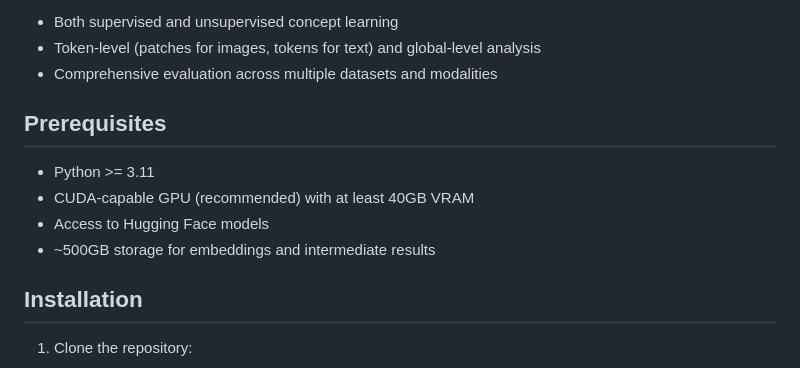
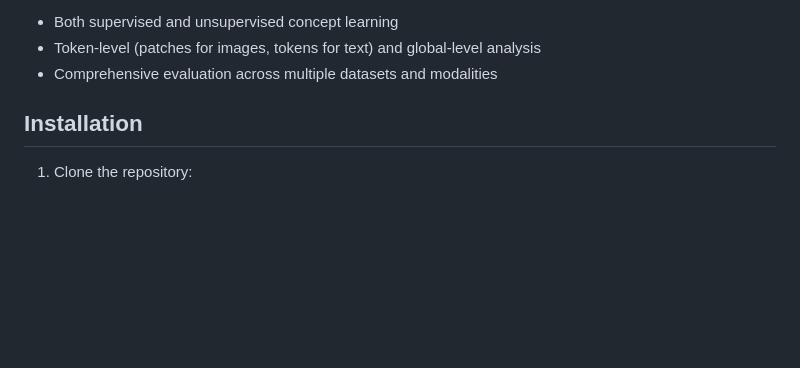
Before and after one commit to BrachioLab/SuperActivators, a Markdown page: README.md, the part around the change. Rendered like a GitHub page; blank space fills up the shorter version.

```diff
--- a/README.md
+++ b/README.md
@@ -32,12 +32,6 @@ The pipeline supports:
 - Token-level (patches for images, tokens for text) and global-level analysis
 - Comprehensive evaluation across multiple datasets and modalities
 
-## Prerequisites
-
-- Python >= 3.11
-- CUDA-capable GPU (recommended) with at least 40GB VRAM
-- Access to Hugging Face models
-- ~500GB storage for embeddings and intermediate results
 
 ## Installation
 
```
